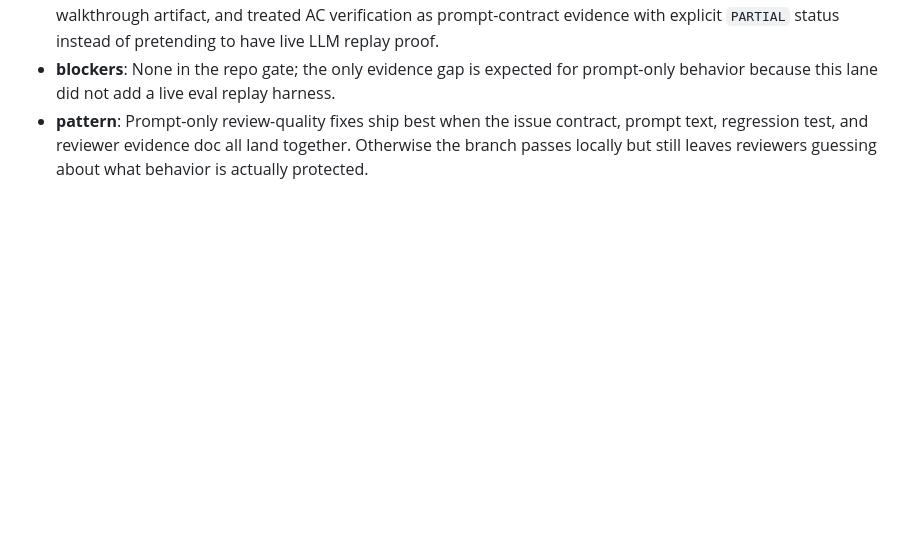
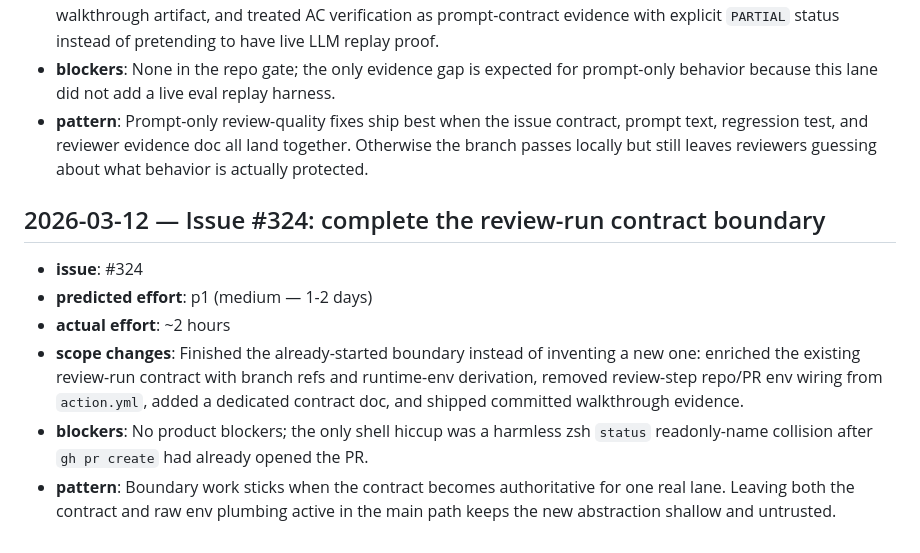
Before and after one commit to misty-step/cerberus, a Markdown page: .groom/retro.md, the part around the change. Rendered like a GitHub page; blank space fills up the shorter version.

Commit message:
docs: add retro note for issue 324
Record the implementation signals for the completed review-run contract boundary lane, including the contract-first pattern and the minor PR creation shell hiccup.

```diff
--- a/.groom/retro.md
+++ b/.groom/retro.md
@@ -127,3 +127,12 @@
 - **scope changes**: Filled in missing issue `Product Spec` / `Intent Contract` / `Technical Design`, added a committed walkthrough artifact, and treated AC verification as prompt-contract evidence with explicit `PARTIAL` status instead of pretending to have live LLM replay proof.
 - **blockers**: None in the repo gate; the only evidence gap is expected for prompt-only behavior because this lane did not add a live eval replay harness.
 - **pattern**: Prompt-only review-quality fixes ship best when the issue contract, prompt text, regression test, and reviewer evidence doc all land together. Otherwise the branch passes locally but still leaves reviewers guessing about what behavior is actually protected.
+
+## 2026-03-12 — Issue #324: complete the review-run contract boundary
+
+- **issue**: #324
+- **predicted effort**: p1 (medium — 1-2 days)
+- **actual effort**: ~2 hours
+- **scope changes**: Finished the already-started boundary instead of inventing a new one: enriched the existing review-run contract with branch refs and runtime-env derivation, removed review-step repo/PR env wiring from `action.yml`, added a dedicated contract doc, and shipped committed walkthrough evidence.
+- **blockers**: No product blockers; the only shell hiccup was a harmless zsh `status` readonly-name collision after `gh pr create` had already opened the PR.
+- **pattern**: Boundary work sticks when the contract becomes authoritative for one real lane. Leaving both the contract and raw env plumbing active in the main path keeps the new abstraction shallow and untrusted.
```
